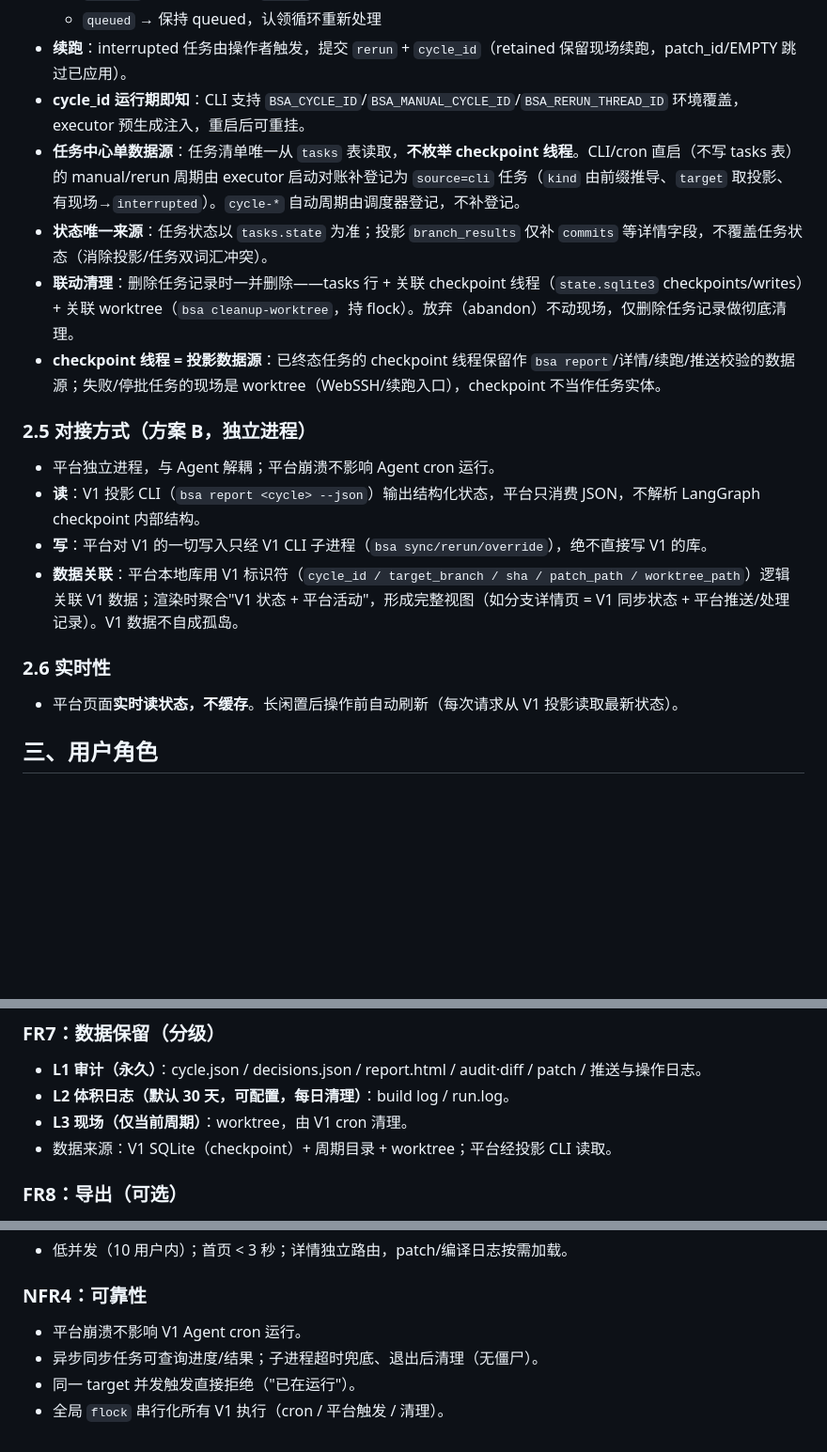
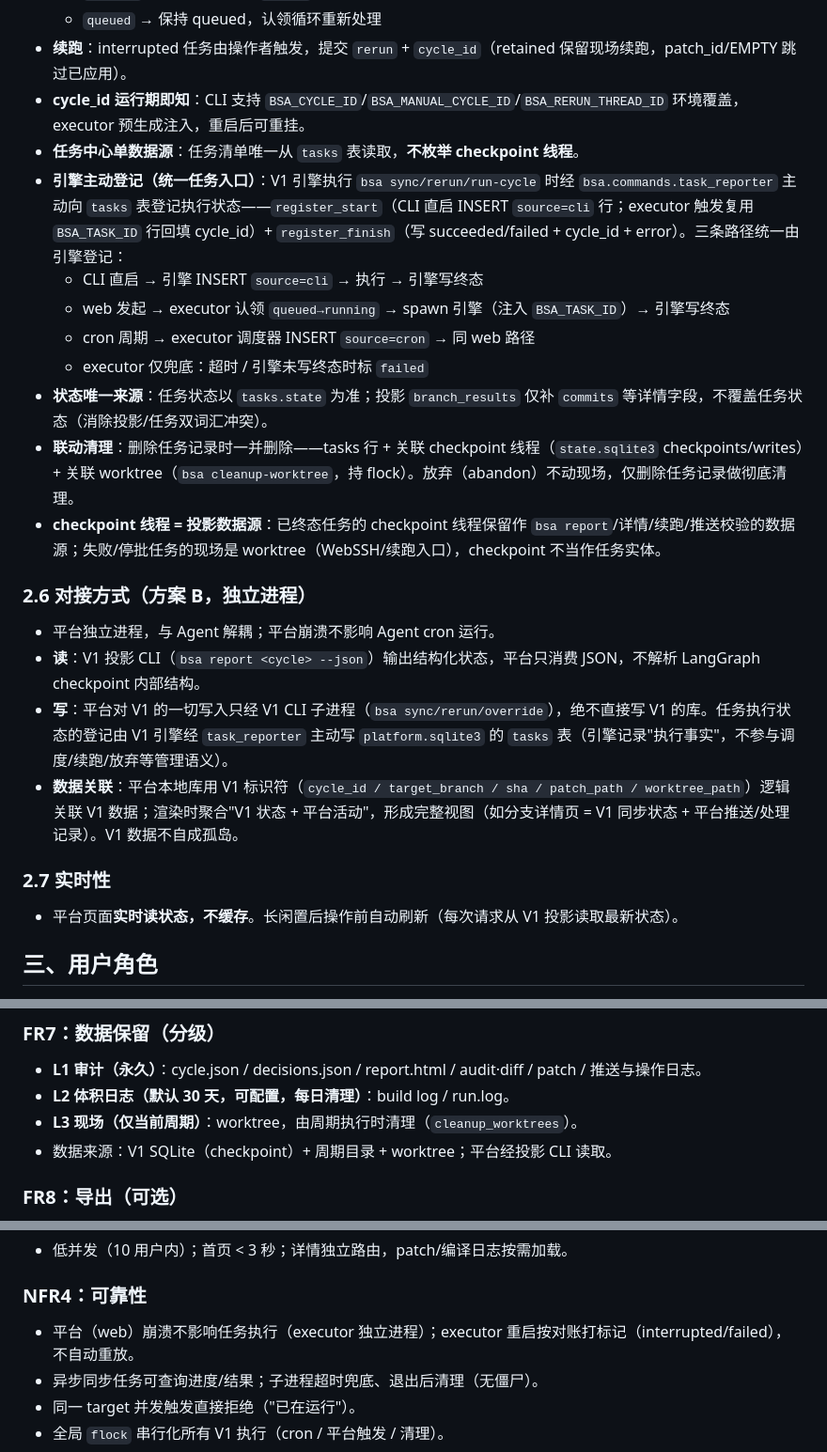
Before and after one commit to windyf2013/branch-sync-agent, a Markdown page: docs/v2-web-platform-requirements.md, 3 parts joined by grey strips. Shown at 94% size. Drawn GitHub-style; blank space fills up the shorter version.

```diff
--- a/docs/v2-web-platform-requirements.md
+++ b/docs/v2-web-platform-requirements.md
@@ -46,19 +52,24 @@ Branch Sync Agent V1 已交付：每日检测 RCIOS 代码库分支合入的 bug
   - `queued` → 保持 queued，认领循环重新处理
 - **续跑**：interrupted 任务由操作者触发，提交 `rerun` + `cycle_id`（retained 保留现场续跑，patch_id/EMPTY 跳过已应用）。
 - **cycle_id 运行期即知**：CLI 支持 `BSA_CYCLE_ID`/`BSA_MANUAL_CYCLE_ID`/`BSA_RERUN_THREAD_ID` 环境覆盖，executor 预生成注入，重启后可重挂。
-- **任务中心单数据源**：任务清单唯一从 `tasks` 表读取，**不枚举 checkpoint 线程**。CLI/cron 直启（不写 tasks 表）的 manual/rerun 周期由 executor 启动对账补登记为 `source=cli` 任务（`kind` 由前缀推导、`target` 取投影、有现场→`interrupted`）。`cycle-*` 自动周期由调度器登记，不补登记。
+- **任务中心单数据源**：任务清单唯一从 `tasks` 表读取，**不枚举 checkpoint 线程**。
+- **引擎主动登记（统一任务入口）**：V1 引擎执行 `bsa sync/rerun/run-cycle` 时经 `bsa.commands.task_reporter` 主动向 `tasks` 表登记执行状态——`register_start`（CLI 直启 INSERT `source=cli` 行；executor 触发复用 `BSA_TASK_ID` 行回填 cycle_id）+ `register_finish`（写 succeeded/failed + cycle_id + error）。三条路径统一由引擎登记：
+  - CLI 直启 → 引擎 INSERT `source=cli` → 执行 → 引擎写终态
+  - web 发起 → executor 认领 `queued→running` → spawn 引擎（注入 `BSA_TASK_ID`）→ 引擎写终态
+  - cron 周期 → executor 调度器 INSERT `source=cron` → 同 web 路径
+  - executor 仅兜底：超时 / 引擎未写终态时标 `failed`
 - **状态唯一来源**：任务状态以 `tasks.state` 为准；投影 `branch_results` 仅补 `commits` 等详情字段，不覆盖任务状态（消除投影/任务双词汇冲突）。
 - **联动清理**：删除任务记录时一并删除——tasks 行 + 关联 checkpoint 线程（`state.sqlite3` checkpoints/writes）+ 关联 worktree（`bsa cleanup-worktree`，持 flock）。放弃（abandon）不动现场，仅删除任务记录做彻底清理。
 - **checkpoint 线程 = 投影数据源**：已终态任务的 checkpoint 线程保留作 `bsa report`/详情/续跑/推送校验的数据源；失败/停批任务的现场是 worktree（WebSSH/续跑入口），checkpoint 不当作任务实体。
 
-### 2.5 对接方式（方案 B，独立进程）
+### 2.6 对接方式（方案 B，独立进程）
 
 - 平台独立进程，与 Agent 解耦；平台崩溃不影响 Agent cron 运行。
 - **读**：V1 投影 CLI（`bsa report <cycle> --json`）输出结构化状态，平台只消费 JSON，不解析 LangGraph checkpoint 内部结构。
-- **写**：平台对 V1 的一切写入只经 V1 CLI 子进程（`bsa sync/rerun/override`），绝不直接写 V1 的库。
+- **写**：平台对 V1 的一切写入只经 V1 CLI 子进程（`bsa sync/rerun/override`），绝不直接写 V1 的库。任务执行状态的登记由 V1 引擎经 `task_reporter` 主动写 `platform.sqlite3` 的 `tasks` 表（引擎记录"执行事实"，不参与调度/续跑/放弃等管理语义）。
 - **数据关联**：平台本地库用 V1 标识符（`cycle_id / target_branch / sha / patch_path / worktree_path`）逻辑关联 V1 数据；渲染时聚合"V1 状态 + 平台活动"，形成完整视图（如分支详情页 = V1 同步状态 + 平台推送/处理记录）。V1 数据不自成孤岛。
 
-### 2.6 实时性
+### 2.7 实时性
 
 - 平台页面**实时读状态，不缓存**。长闲置后操作前自动刷新（每次请求从 V1 投影读取最新状态）。
 
@@ -125,7 +136,7 @@ Branch Sync Agent V1 已交付：每日检测 RCIOS 代码库分支合入的 bug
 ### FR7：数据保留（分级）
 - **L1 审计（永久）**：cycle.json / decisions.json / report.html / audit·diff / patch / 推送与操作日志。
 - **L2 体积日志（默认 30 天，可配置，每日清理）**：build log / run.log。
-- **L3 现场（仅当前周期）**：worktree，由 V1 cron 清理。
+- **L3 现场（仅当前周期）**：worktree，由周期执行时清理（`cleanup_worktrees`）。
 - 数据来源：V1 SQLite（checkpoint）+ 周期目录 + worktree；平台经投影 CLI 读取。
 
 ### FR8：导出（可选）
@@ -153,7 +164,7 @@ Branch Sync Agent V1 已交付：每日检测 RCIOS 代码库分支合入的 bug
 - 低并发（10 用户内）；首页 < 3 秒；详情独立路由，patch/编译日志按需加载。
 
 ### NFR4：可靠性
-- 平台崩溃不影响 V1 Agent cron 运行。
+- 平台（web）崩溃不影响任务执行（executor 独立进程）；executor 重启按对账打标记（interrupted/failed），不自动重放。
 - 异步同步任务可查询进度/结果；子进程超时兜底、退出后清理（无僵尸）。
 - 同一 target 并发触发直接拒绝（"已在运行"）。
 - 全局 `flock` 串行化所有 V1 执行（cron / 平台触发 / 清理）。
```
Also changed, not shown: other parts of docs/v2-web-platform-requirements.md (+10 -4 lines).
